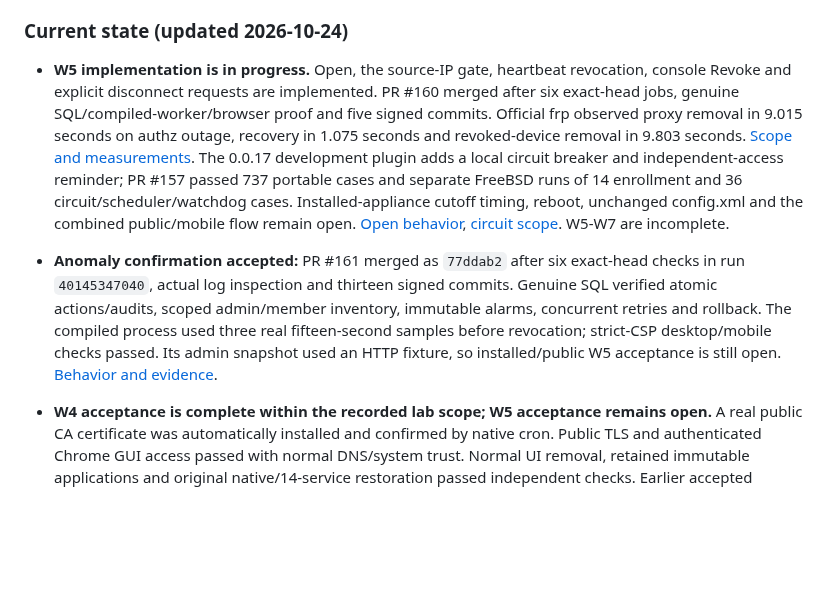
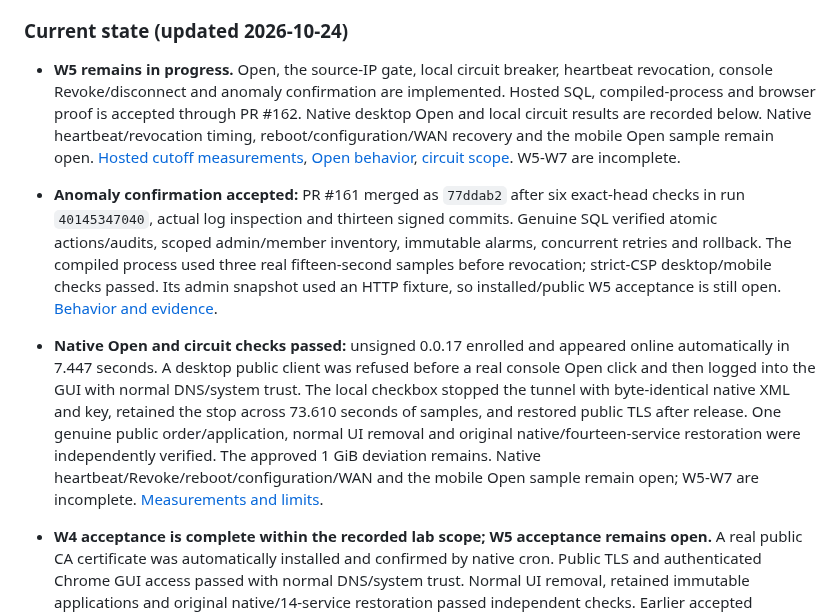
Before and after one commit to KazuhaHub/nethub, a Markdown page: docs/HANDOFF_PROMPT.md, the part around the change. Drawn GitHub-style; blank space fills up the shorter version.

Commit message:
docs: record native public Open and circuit validation
Signed-off-by: Kazuha Mo <kazuhak@uci.edu>

```diff
--- a/docs/HANDOFF_PROMPT.md
+++ b/docs/HANDOFF_PROMPT.md
@@ -15,9 +15,11 @@
 
 ### Current state (updated 2026-10-24)
 
-- **W5 implementation is in progress.** Open, the source-IP gate, heartbeat revocation, console Revoke and explicit disconnect requests are implemented. PR #160 merged after six exact-head jobs, genuine SQL/compiled-worker/browser proof and five signed commits. Official frp observed proxy removal in 9.015 seconds on authz outage, recovery in 1.075 seconds and revoked-device removal in 9.803 seconds. [Scope and measurements](../deploy/validation-heartbeat-and-cutoff.md). The 0.0.17 development plugin adds a local circuit breaker and independent-access reminder; PR #157 passed 737 portable cases and separate FreeBSD runs of 14 enrollment and 36 circuit/scheduler/watchdog cases. Installed-appliance cutoff timing, reboot, unchanged config.xml and the combined public/mobile flow remain open. [Open behavior](../deploy/device-open.md), [circuit scope](../agents/opnsense/plugin/tests/circuit-breaker-progress.md). W5-W7 are incomplete.
+- **W5 remains in progress.** Open, the source-IP gate, local circuit breaker, heartbeat revocation, console Revoke/disconnect and anomaly confirmation are implemented. Hosted SQL, compiled-process and browser proof is accepted through PR #162. Native desktop Open and local circuit results are recorded below. Native heartbeat/revocation timing, reboot/configuration/WAN recovery and the mobile Open sample remain open. [Hosted cutoff measurements](../deploy/validation-heartbeat-and-cutoff.md), [Open behavior](../deploy/device-open.md), [circuit scope](../agents/opnsense/plugin/tests/circuit-breaker-progress.md). W5-W7 are incomplete.
 
 - **Anomaly confirmation accepted:** PR #161 merged as `77ddab2` after six exact-head checks in run `40145347040`, actual log inspection and thirteen signed commits. Genuine SQL verified atomic actions/audits, scoped admin/member inventory, immutable alarms, concurrent retries and rollback. The compiled process used three real fifteen-second samples before revocation; strict-CSP desktop/mobile checks passed. Its admin snapshot used an HTTP fixture, so installed/public W5 acceptance is still open. [Behavior and evidence](../deploy/relay-anomalies.md).
+
+- **Native Open and circuit checks passed:** unsigned 0.0.17 enrolled and appeared online automatically in 7.447 seconds. A desktop public client was refused before a real console Open click and then logged into the GUI with normal DNS/system trust. The local checkbox stopped the tunnel with byte-identical native XML and key, retained the stop across 73.610 seconds of samples, and restored public TLS after release. One genuine public order/application, normal UI removal and original native/fourteen-service restoration were independently verified. The approved 1 GiB deviation remains. Native heartbeat/Revoke/reboot/configuration/WAN and the mobile Open sample remain open; W5-W7 are incomplete. [Measurements and limits](../deploy/validation-native-w5-open-circuit.md).
 
 - **W4 acceptance is complete within the recorded lab scope; W5 acceptance remains open.** A real public CA certificate was automatically installed and confirmed by native cron. Public TLS and authenticated Chrome GUI access passed with normal DNS/system trust. Normal UI removal, retained immutable applications and original native/14-service restoration passed independent checks. Earlier accepted renewal, identity, rollback and offline/root controls complete the combined certificate requirement. The accepted 1 GiB deviation remains; public renewal was not waited out. No signed release is available, and W5-W7 remain incomplete. [Measurements and requirement map](../deploy/validation-native-public-certificate.md).
 
```
Also changed, not shown: deploy/validation-native-w5-open-circuit.md (added, +48 -0 lines), docs/PLAN.md (+3 -3 lines).
